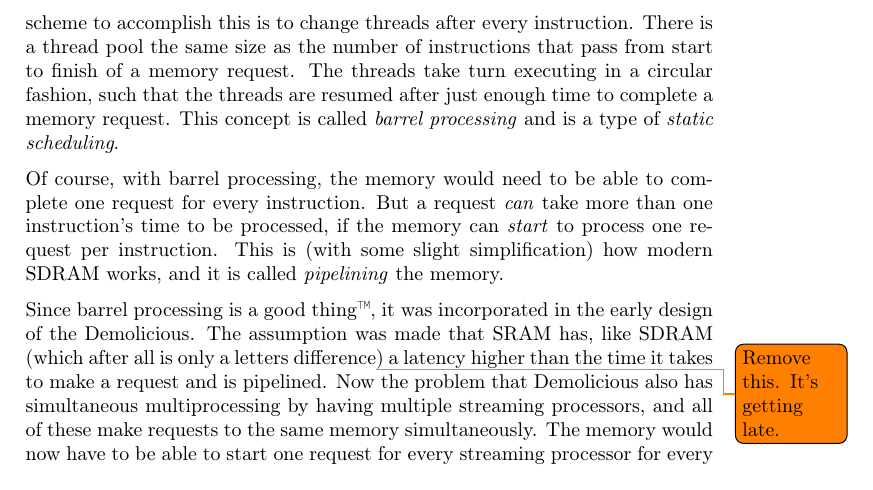
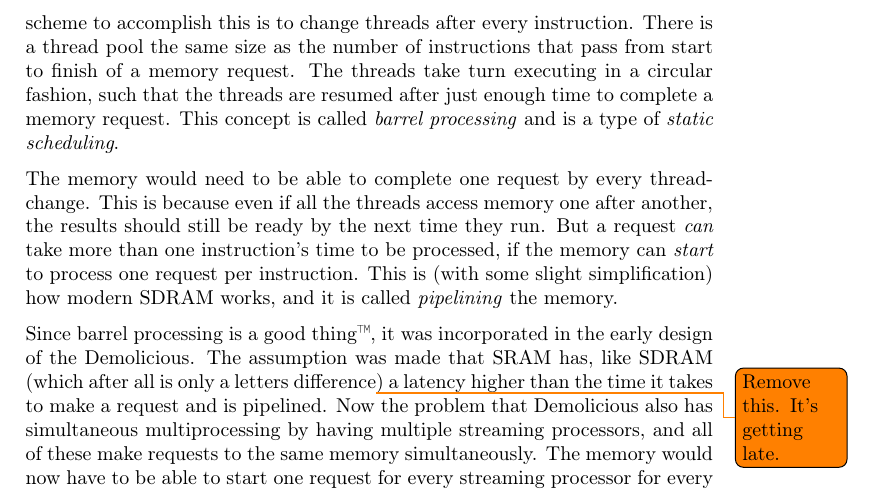
Before and after one commit to dmpro2014/report, a LaTeX thesis (report/main/report.tex, which reads report/discussion/jaktstart.tex): part of page 59 of 75, cut so that both start at the same text. Compiled offline with pdfLaTeX.

Commit message:
Jaktstart: Explain why memory needs to complete one request every thread-change.

```diff
--- a/report/discussion/jaktstart.tex
+++ b/report/discussion/jaktstart.tex
@@ -19,7 +19,8 @@ There is a thread pool the same size as the number of instructions that pass fro
 The threads take turn executing in a circular fashion, such that the threads are resumed after just enough time to complete a memory request.
 This concept is called \emph{barrel processing} and is a type of \emph{static scheduling}.
 
-Of course, with barrel processing, the memory would need to be able to complete one request for every instruction.
+The memory would need to be able to complete one request by every thread-change.
+This is because even if all the threads access memory one after another, the results should still be ready by the next time they run.
 But a request \emph{can} take more than one instruction's time to be processed, if the memory can \emph{start} to process one request per instruction.
 This is (with some slight simplification) how modern SDRAM works, and it is called \emph{pipelining} the memory.
 
```
